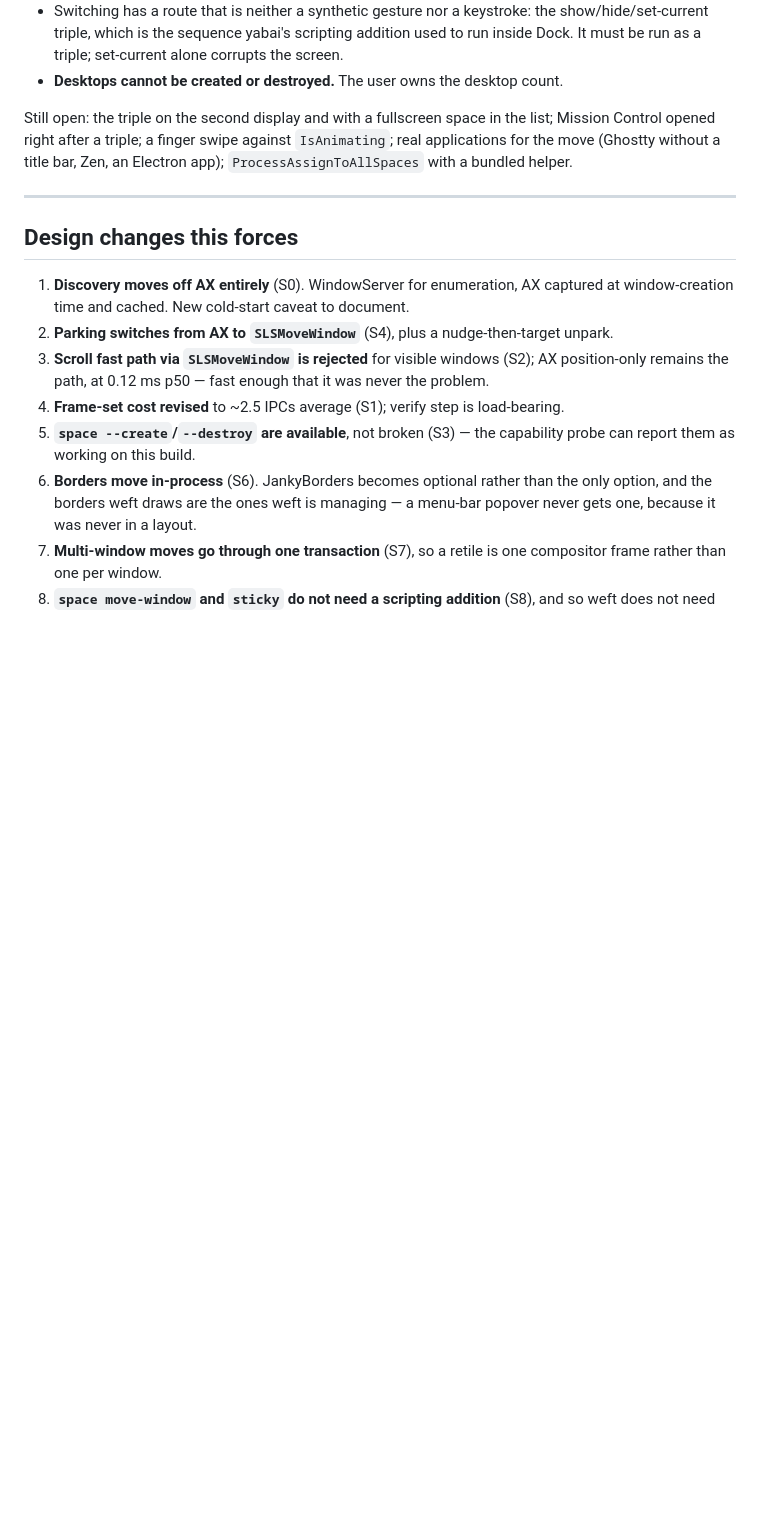
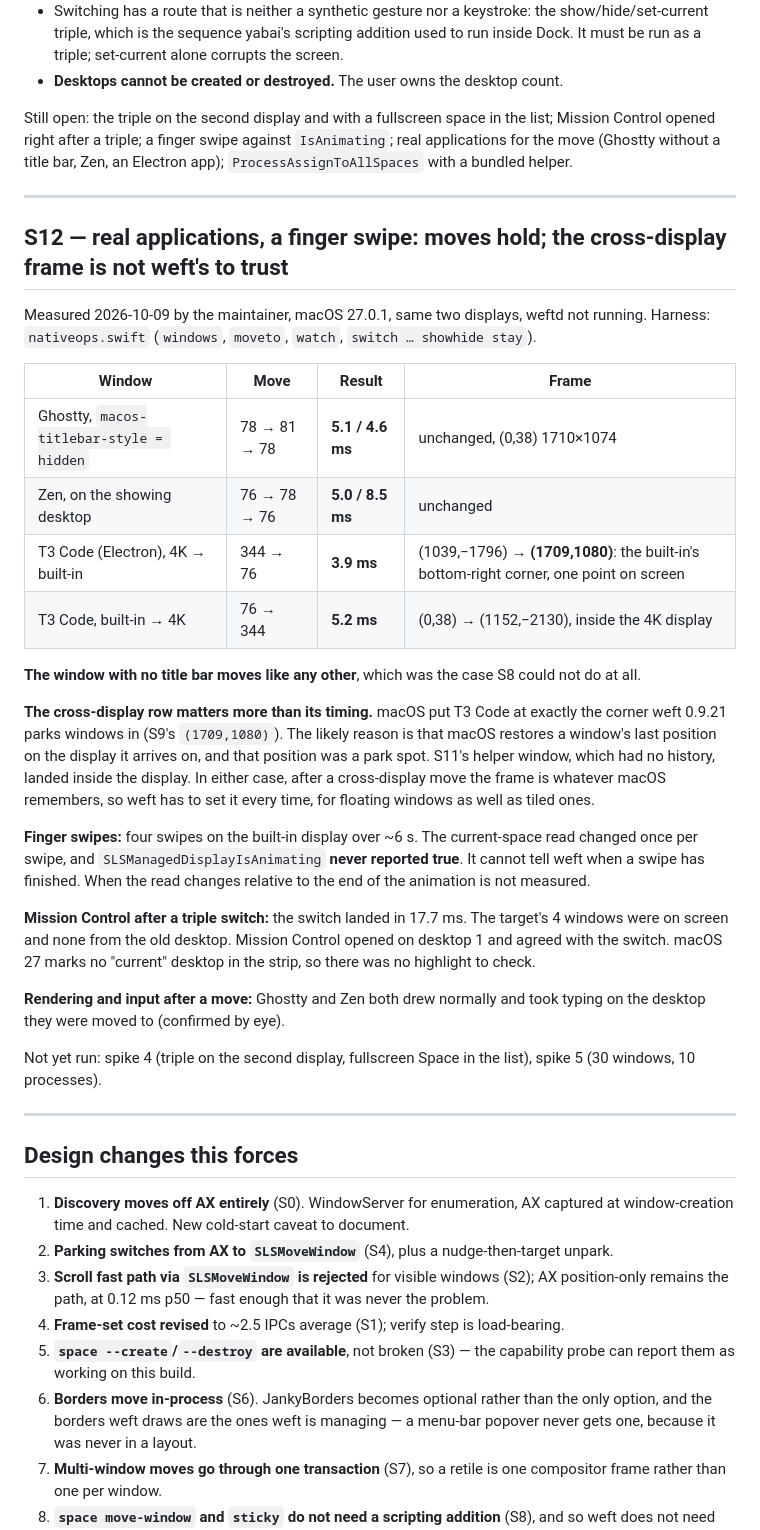
Before and after one commit to amiralibg/weft, a Markdown page: spikes/RESULTS.md, the part around the change. Drawn GitHub-style; blank space fills up the shorter version.

```diff
--- a/spikes/RESULTS.md
+++ b/spikes/RESULTS.md
@@ -555,6 +555,48 @@ Zen, an Electron app); `ProcessAssignToAllSpaces` with a bundled helper.
 
 ---
 
+## S12 — real applications, a finger swipe: **moves hold; the cross-display frame is not weft's to trust**
+
+Measured 2026-10-09 by the maintainer, macOS 27.0.1, same two displays, weftd
+not running. Harness: `nativeops.swift` (`windows`, `moveto`, `watch`,
+`switch … showhide stay`).
+
+| Window | Move | Result | Frame |
+| --- | --- | --- | --- |
+| Ghostty, `macos-titlebar-style = hidden` | 78 → 81 → 78 | **5.1 / 4.6 ms** | unchanged, (0,38) 1710×1074 |
+| Zen, on the showing desktop | 76 → 78 → 76 | **5.0 / 8.5 ms** | unchanged |
+| T3 Code (Electron), 4K → built-in | 344 → 76 | **3.9 ms** | (1039,−1796) → **(1709,1080)**: the built-in's bottom-right corner, one point on screen |
+| T3 Code, built-in → 4K | 76 → 344 | **5.2 ms** | (0,38) → (1152,−2130), inside the 4K display |
+
+**The window with no title bar moves like any other**, which was the case S8
+could not do at all.
+
+**The cross-display row matters more than its timing.** macOS put T3 Code at
+exactly the corner weft 0.9.21 parks windows in (S9's `(1709,1080)`). The
+likely reason is that macOS restores a window's last position on the display
+it arrives on, and that position was a park spot. S11's helper window, which
+had no history, landed inside the display. In either case, after a
+cross-display move the frame is whatever macOS remembers, so weft has to set
+it every time, for floating windows as well as tiled ones.
+
+**Finger swipes:** four swipes on the built-in display over ~6 s. The
+current-space read changed once per swipe, and `SLSManagedDisplayIsAnimating`
+**never reported true**. It cannot tell weft when a swipe has finished. When
+the read changes relative to the end of the animation is not measured.
+
+**Mission Control after a triple switch:** the switch landed in 17.7 ms. The
+target's 4 windows were on screen and none from the old desktop. Mission
+Control opened on desktop 1 and agreed with the switch. macOS 27 marks no
+"current" desktop in the strip, so there was no highlight to check.
+
+**Rendering and input after a move:** Ghostty and Zen both drew normally and
+took typing on the desktop they were moved to (confirmed by eye).
+
+Not yet run: spike 4 (triple on the second display, fullscreen Space in the
+list), spike 5 (30 windows, 10 processes).
+
+---
+
 ## Design changes this forces
 
 1. **Discovery moves off AX entirely** (S0). WindowServer for enumeration, AX captured at
```
Also changed, not shown: docs/NATIVE.md (+16 -14 lines).
